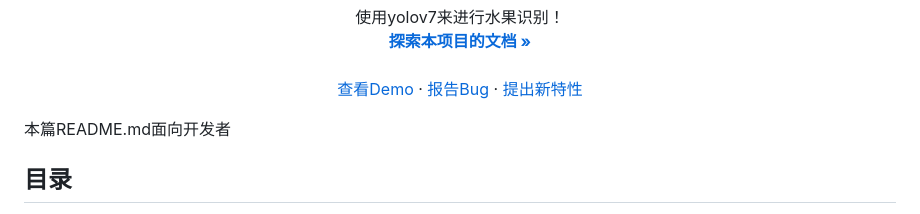
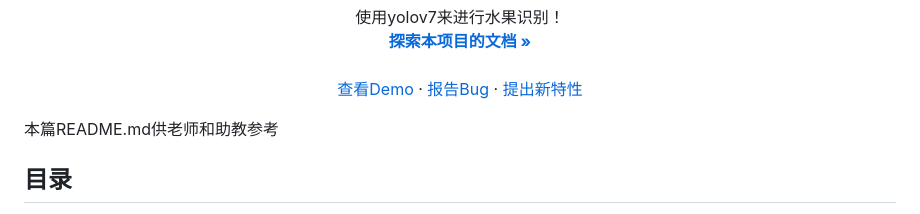
Before and after one commit to Meta217/yolov7-fruit-detection, a Markdown page: README.md, the part around the change. Rendered like a GitHub page.

```diff
--- a/README.md
+++ b/README.md
@@ -34,7 +34,7 @@
 
 </p>
 
-本篇README.md面向开发者
+本篇README.md供老师和助教参考
 
 ## 目录
 
```
